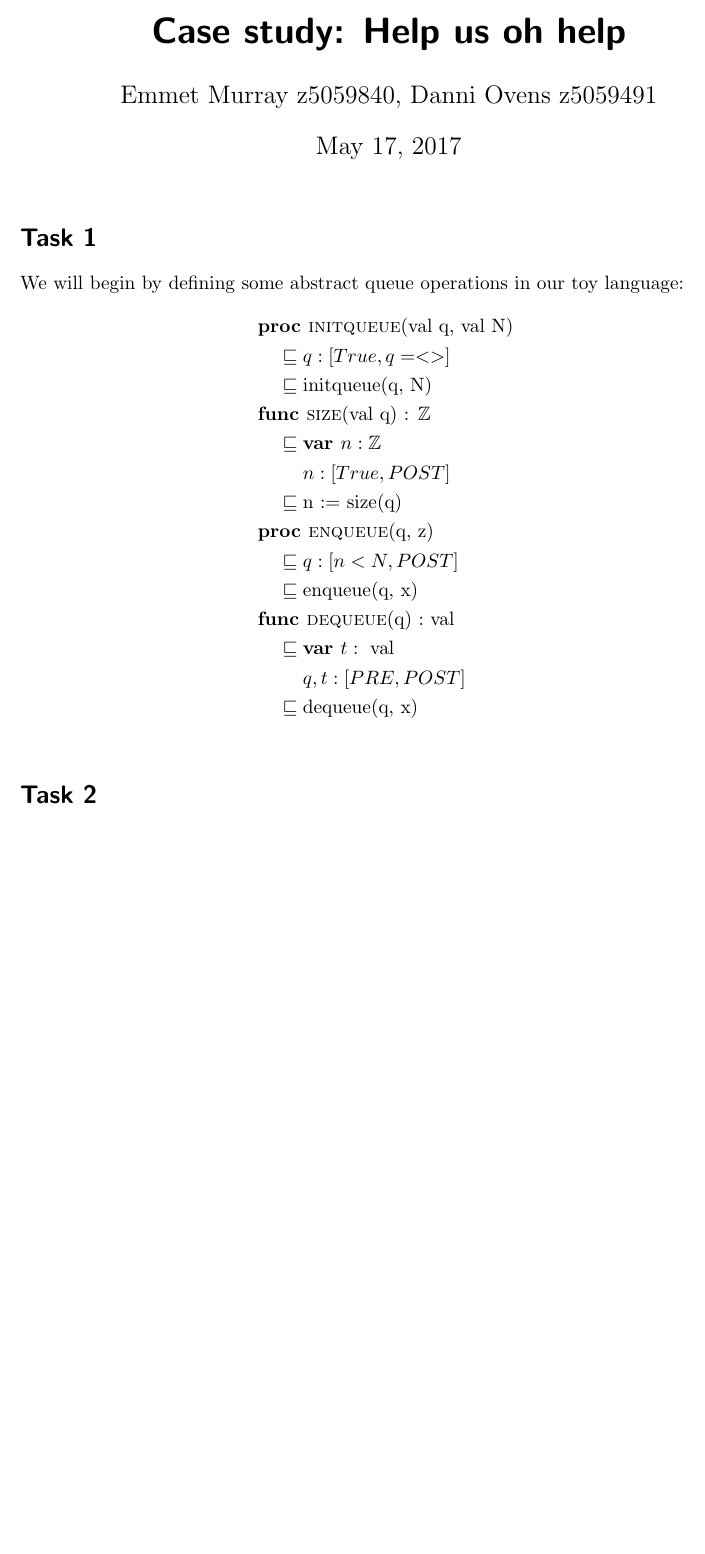
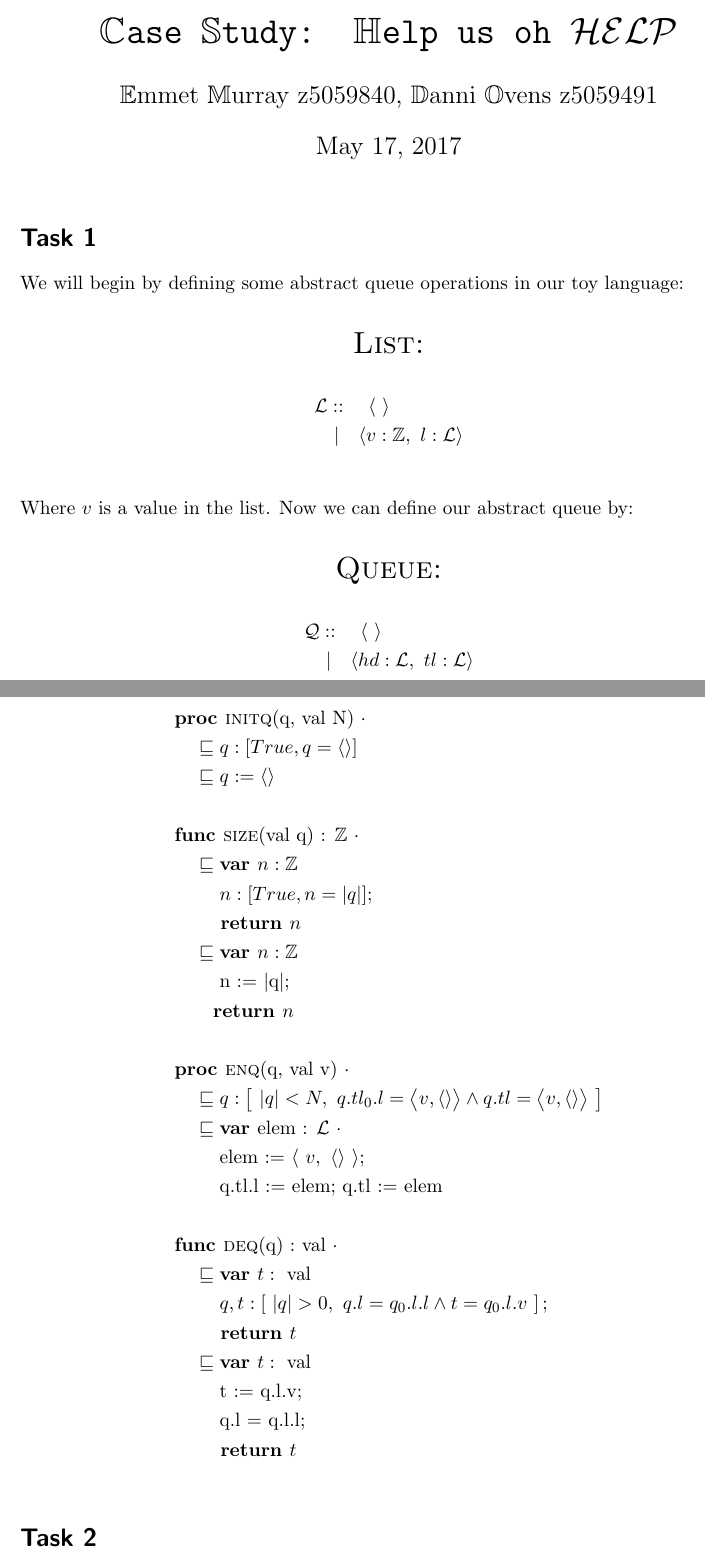
Before and after one commit to emmet-m/comp2111ass3, a LaTeX document (bfs.tex): part of the page before the commit and two parts of pages 1 and 2 of 2 after it, the two joined at a grey line, cut so that both start at the same text, the shorter picture padded with empty space. Compiled offline with pdfLaTeX.

Commit message:
Added so many things ~so many~ (function specs)

```diff
--- a/bfs.tex
+++ b/bfs.tex
@@ -8,8 +8,8 @@
 \usepackage{color}
 \usepackage[colorlinks=true]{hyperref}
 \usepackage{2111defs,2111theorems}
-\title{Case study: Help us oh help}
-\author{Emmet Murray z5059840, Danni Ovens z5059491}
+\title{\texttt{$\mathbb{C}$ase $\mathbb{S}$tudy: $\mathbb{H}$elp us oh $\mathcal{HELP}$}}
+\author{$\mathbb{E}$mmet $\mathbb{M}$urray z5059840, $\mathbb{D}$anni $\mathbb{O}$vens z5059491}
 
 % Danni's awesome and super helpful math things y@y
 \newcommand{\N}{\mathbb{N}}
@@ -21,23 +21,54 @@
 \begin{document}
 \maketitle
 \section*{Task 1}
-We will begin by defining some abstract queue operations in our toy language:
+We will begin by defining some abstract queue operations in our toy language:\\
+%
+\begin{center}
+{\LARGE{\textsc{List:}}\normalsize}
+\end{center}
+\begin{align*}
+\mathcal{L} &:: \quad \langle ~ \rangle \\
+&~| \quad \langle v : \Z,~l : \mathcal{L} \rangle \\
+\end{align*}
+%
+Where $v$ is a value in the list. Now we can define our abstract queue by:\\
+\begin{center}
+{\LARGE{\textsc{Queue:}}\normalsize}
+\end{center}
+%
+\begin{align*}
+\mathcal{Q} &:: \quad \langle ~ \rangle \\
+&~| \quad \langle hd : \mathcal{L},~tl : \mathcal{L} \rangle \\
+\end{align*}
 \begin{align*}
 % Feel free to change the formatting I was just playing around
-& \textbf{proc }\text{\textsc{initqueue}(val q, val N) } \\
-    &\quad \refinedby  q : [True, q = <> ] \\
-    & \quad \refinedby \text{initqueue(q, N)} \\
-& \textbf{func }\text{\textsc{size}(val q) : }\Z \\
+% INITQ
+& \textbf{proc }\text{\textsc{initq}(q, val N) } \cdot \\
+    &\quad \refinedby  q : [True, q = \langle \rangle ] \\
+    & \quad \refinedby q := \langle \rangle \\\\
+% SIZE
+& \textbf{func }\text{\textsc{size}(val q) : }\Z~ \cdot \\
     & \quad \refinedby \textbf{var }n : \Z \\
-    & \quad \quad ~ n : [True, POST] \\
-    & \quad \refinedby \text{n := size(q)} \\
-& \textbf{proc }\text{\textsc{enqueue}(q, z) }\\
-    & \quad \refinedby q : [n < N,  POST] \\
-    & \quad \refinedby \text{enqueue(q, x)} \\
-& \textbf{func }\text{\textsc{dequeue}(q) :} \text{ val}\\
+    & \quad \quad ~ n : [True, n = |q|] ; \\
+    & \quad \quad \textbf{ return } n\\
+    & \quad \refinedby \textbf{var }n : \Z \\
+    & \quad \quad  \text{ n := $|$q$|$;} \\
+    & \quad \quad \textbf{return } n \\\\
+% ENQ
+& \textbf{proc }\text{\textsc{enq}(q, val v) } \cdot\\
+    & \quad \refinedby q : \left[~|q|< N, ~q.tl_0.l = \big\langle v, \langle \rangle \big\rangle \land q.tl =  \big\langle v, \langle \rangle \big\rangle ~\right] \\
+    & \quad \refinedby \textbf{var } \text{elem : $\mathcal{L}$ } \cdot\\
+    & \quad \quad \text{ elem := }\langle~v,~\langle \rangle~\rangle ;\\
+    & \quad \quad \text{ q.tl.l := elem; q.tl :=  elem}\\\\
+% DEQ
+& \textbf{func }\text{\textsc{deq}(q) :} \text{ val } \cdot \\
     & \quad \refinedby \textbf{var }t : \text{ val} \\
-    & \quad \quad ~ q, t : [PRE,  POST] \\
-    & \quad \refinedby \text{dequeue(q, x)} \\
+    & \quad \quad ~q, t : \left[~|q| > 0,~q.l = q_0.l.l \land t = q_0.l.v~\right]; \\
+    & \quad \quad \textbf{ return }t \\
+    & \quad \refinedby \textbf{var }t : \text{ val} \\
+    & \quad  \quad \text{ t := q.l.v;} \\
+    & \quad  \quad \text{ q.l = q.l.l;} \\
+    & \quad \quad \textbf{ return }t \\
 \end{align*}
 
 \section*{Task 2}
```
Also changed, not shown: 1 other file.
